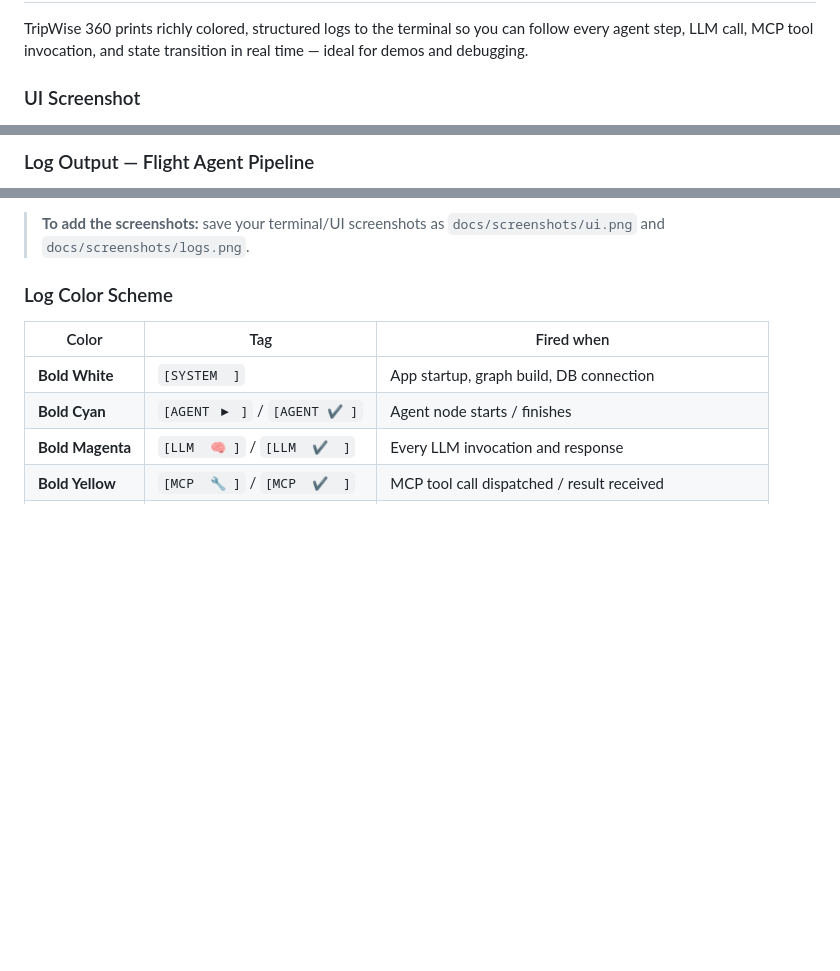
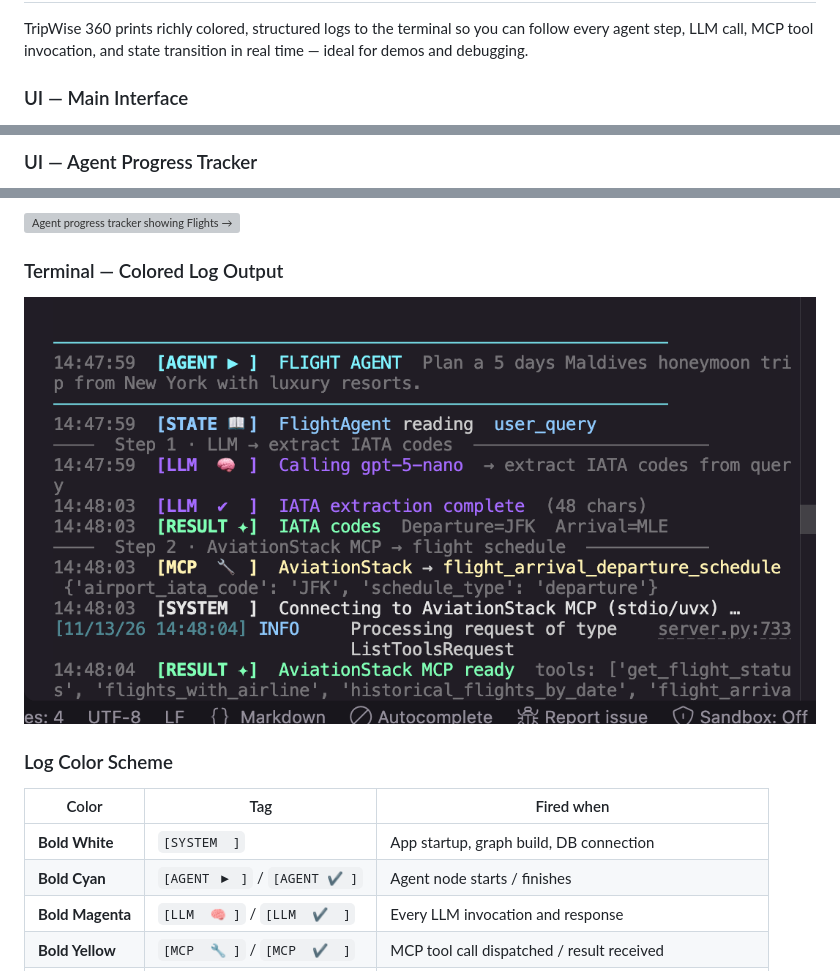
Before and after one commit to clouddiary/TripWise360, a Markdown page: readme.md, 3 parts joined by grey strips. GitHub-like rendering; pictures changed too: docs/screenshots/logs.png (added); blank space fills up the shorter version; grey boxes are pictures that could not be loaded.

```diff
--- a/readme.md
+++ b/readme.md
@@ -378,5 +380,5 @@ LangGraph StateGraph
 
 TripWise 360 prints richly colored, structured logs to the terminal so you can follow every agent step, LLM call, MCP tool invocation, and state transition in real time — ideal for demos and debugging.
 
-### UI Screenshot
+### UI — Main Interface
 
@@ -384,3 +386,3 @@ TripWise 360 prints richly colored, structured logs to the terminal so you can f
 
-### Log Output — Flight Agent Pipeline
+### UI — Agent Progress Tracker
 
@@ -388,5 +390,9 @@ TripWise 360 prints richly colored, structured logs to the terminal so you can f
 
-> **To add the screenshots:** save your terminal/UI screenshots as `docs/screenshots/ui.png` and `docs/screenshots/logs.png`.
+![Agent progress tracker showing Flights → Hotels → Weather → Itinerary running](docs/screenshots/agent-result.png)
+
+### Terminal — Colored Log Output
+
+![Colored terminal logs: Flight Agent, LLM IATA extraction, AviationStack MCP call](docs/screenshots/logs.png)
 
 ### Log Color Scheme
 
```
Also changed, not shown: other parts of readme.md (+4 -2 lines), IMPLEMENTATION.md (deleted, +0 -331 lines), 6 other files.
